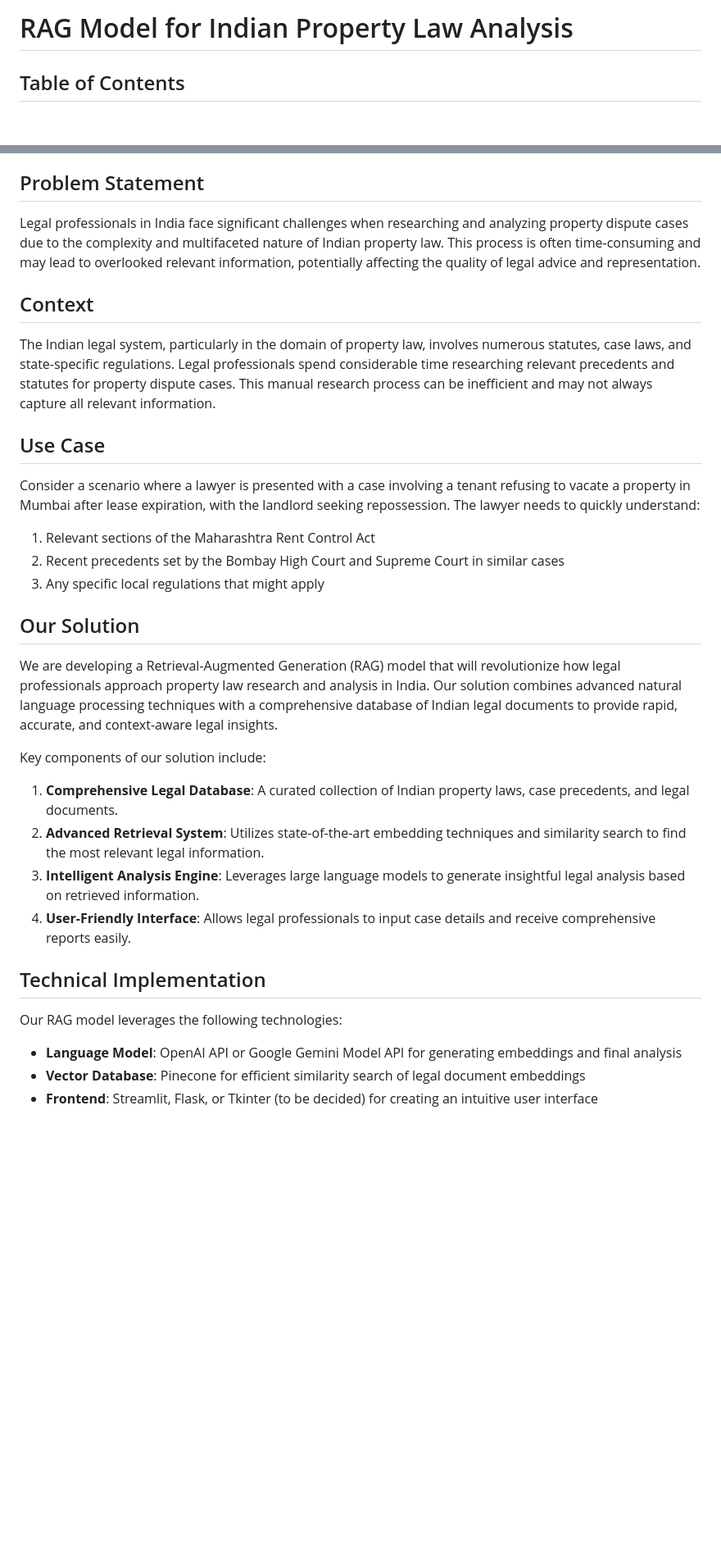
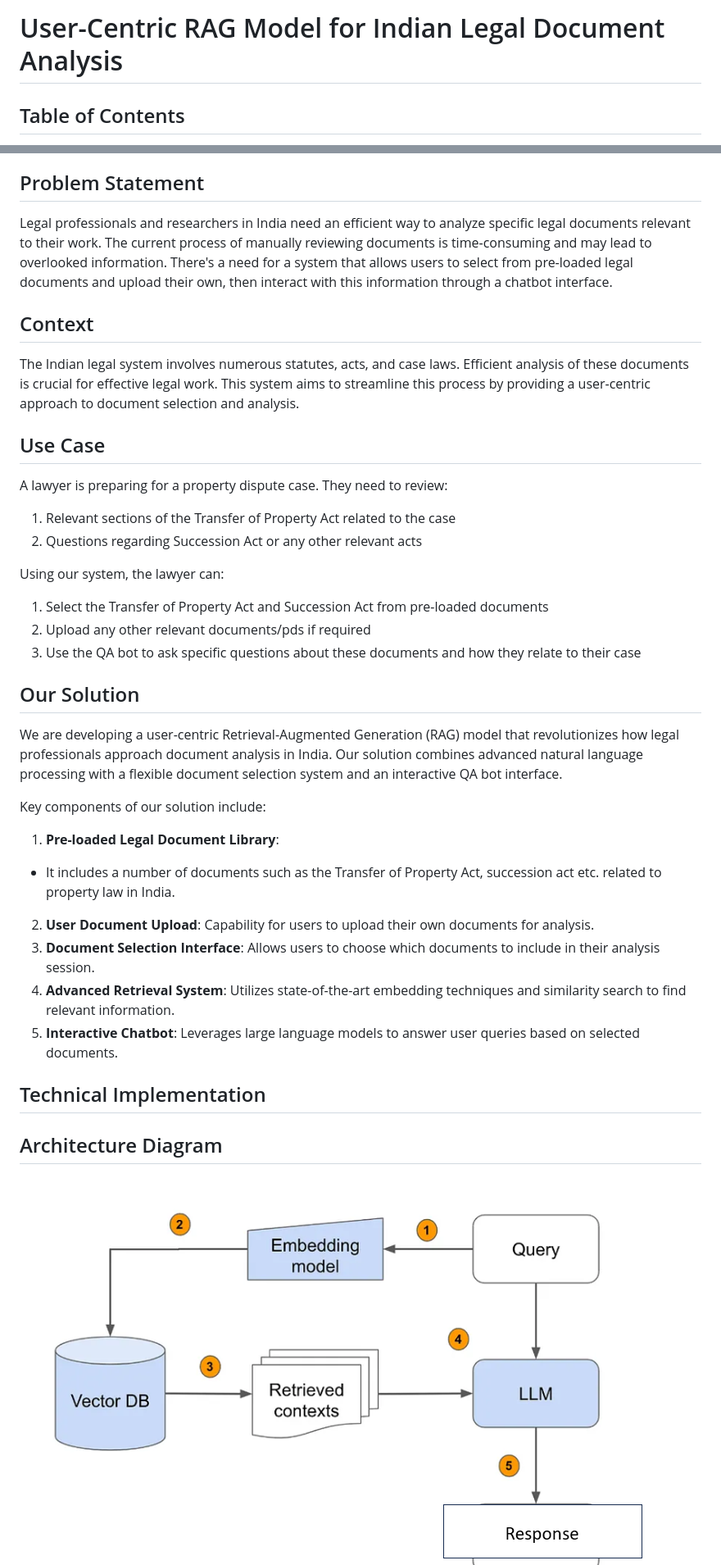
Before and after one commit to aaryanshetty23/RAGmodel-for-AnalyzingPropertyDisputeCases, a Markdown page: README.md, 2 parts joined by grey strips. Shown: that part at 82% size. Rendered like a GitHub page; pictures changed too: img/image-4.png (added); blank space fills up the shorter version.

Commit message:
updated readme 2

```diff
--- a/README.md
+++ b/README.md
@@ -1,4 +1,4 @@
-# RAG Model for Indian Property Law Analysis
+# User-Centric RAG Model for Indian Legal Document Analysis
 
 ## Table of Contents
 1. [Problem Statement](#problem-statement)
@@ -13,39 +13,40 @@
 
 ## Problem Statement
 
-Legal professionals in India face significant challenges when researching and analyzing property dispute cases due to the complexity and multifaceted nature of Indian property law. This process is often time-consuming and may lead to overlooked relevant information, potentially affecting the quality of legal advice and representation.
+Legal professionals and researchers in India need an efficient way to analyze specific legal documents relevant to their work. The current process of manually reviewing documents is time-consuming and may lead to overlooked information. There's a need for a system that allows users to select from pre-loaded legal documents and upload their own, then interact with this information through a chatbot interface.
 
 ## Context
 
-The Indian legal system, particularly in the domain of property law, involves numerous statutes, case laws, and state-specific regulations. Legal professionals spend considerable time researching relevant precedents and statutes for property dispute cases. This manual research process can be inefficient and may not always capture all relevant information.
+The Indian legal system involves numerous statutes, acts, and case laws. Efficient analysis of these documents is crucial for effective legal work. This system aims to streamline this process by providing a user-centric approach to document selection and analysis.
 
 ## Use Case
 
-Consider a scenario where a lawyer is presented with a case involving a tenant refusing to vacate a property in Mumbai after lease expiration, with the landlord seeking repossession. The lawyer needs to quickly understand:
+A lawyer is preparing for a property dispute case. They need to review:
 
-1. Relevant sections of the Maharashtra Rent Control Act
-2. Recent precedents set by the Bombay High Court and Supreme Court in similar cases
-3. Any specific local regulations that might apply
+1. Relevant sections of the Transfer of Property Act related to the case
+2. Questions regarding Succession Act or any other relevant acts
+
+Using our system, the lawyer can:
+1. Select the Transfer of Property Act and Succession Act from pre-loaded documents
+2. Upload any other relevant documents/pds if required
+3. Use the QA bot to ask specific questions about these documents and how they relate to their case
 
 ## Our Solution
 
-We are developing a Retrieval-Augmented Generation (RAG) model that will revolutionize how legal professionals approach property law research and analysis in India. Our solution combines advanced natural language processing techniques with a comprehensive database of Indian legal documents to provide rapid, accurate, and context-aware legal insights.
-
+We are developing a user-centric Retrieval-Augmented Generation (RAG) model that revolutionizes how legal professionals approach document analysis in India. Our solution combines advanced natural language processing with a flexible document selection system and an interactive QA bot interface.
 
 Key components of our solution include:
 
-1. **Comprehensive Legal Database**: A curated collection of Indian property laws, case precedents, and legal documents.
-2. **Advanced Retrieval System**: Utilizes state-of-the-art embedding techniques and similarity search to find the most relevant legal information.
-3. **Intelligent Analysis Engine**: Leverages large language models to generate insightful legal analysis based on retrieved information.
-4. **User-Friendly Interface**: Allows legal professionals to input case details and receive comprehensive reports easily.
+1. **Pre-loaded Legal Document Library**:
+- It includes a number of documents such as the Transfer of Property Act, succession act etc. related to property law in India.
+2. **User Document Upload**: Capability for users to upload their own documents for analysis.
+3. **Document Selection Interface**: Allows users to choose which documents to include in their analysis session.
+4. **Advanced Retrieval System**: Utilizes state-of-the-art embedding techniques and similarity search to find relevant information.
+5. **Interactive Chatbot**: Leverages large language models to answer user queries based on selected documents.
 
 ## Technical Implementation
 
-Our RAG model leverages the following technologies:
-
-- **Language Model**: OpenAI API or Google Gemini Model API for generating embeddings and final analysis
-- **Vector Database**: Pinecone for efficient similarity search of legal document embeddings
-- **Frontend**: Streamlit, Flask, or Tkinter (to be decided) for creating an intuitive user interface
-
+## Architecture Diagram
+![alt text](img/image-4.png)
 ![alt text](img/image-1.png)
 ![alt text](img/image-2.png)
```
Also changed, not shown: other parts of README.md (+20 -12 lines), img/image-3.png (added).
